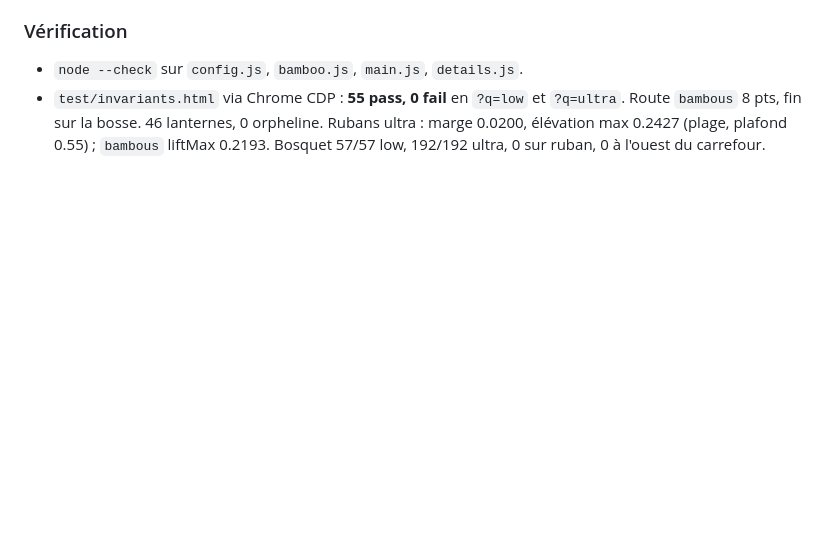
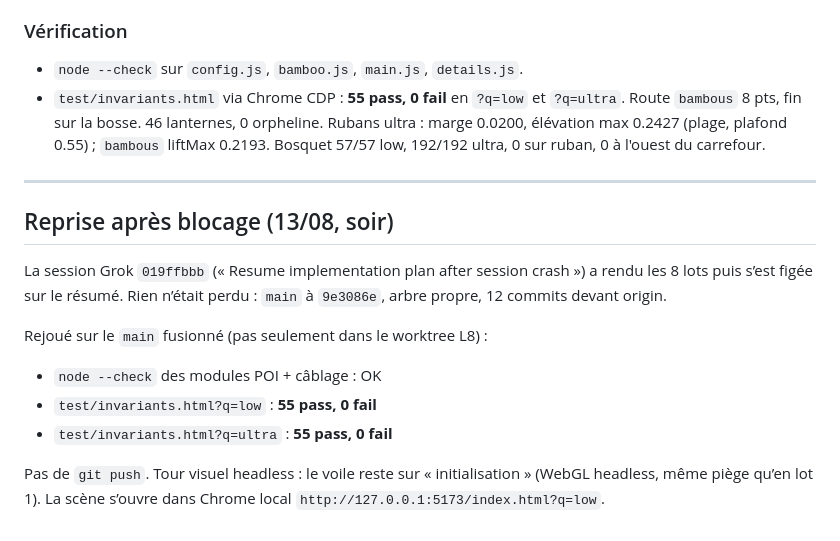
Before and after one commit to maximefourre/sakurajima, a Markdown page: REPRISE.md, the part around the change. GitHub-like rendering; blank space fills up the shorter version.

Commit message:
docs: reprise après le blocage de la session des 8 lots

```diff
--- a/REPRISE.md
+++ b/REPRISE.md
@@ -2304,3 +2304,21 @@ de pont, pas de lanterne hors de la nouvelle route.
   0 orpheline. Rubans ultra : marge 0.0200, élévation max 0.2427
   (plage, plafond 0.55) ; `bambous` liftMax 0.2193. Bosquet 57/57 low,
   192/192 ultra, 0 sur ruban, 0 à l'ouest du carrefour.
+
+---
+
+## Reprise après blocage (13/08, soir)
+
+La session Grok `019ffbbb` (« Resume implementation plan after session
+crash ») a rendu les 8 lots puis s’est figée sur le résumé. Rien n’était
+perdu : `main` à `9e3086e`, arbre propre, 12 commits devant origin.
+
+Rejoué sur le `main` fusionné (pas seulement dans le worktree L8) :
+
+- `node --check` des modules POI + câblage : OK
+- `test/invariants.html?q=low` : **55 pass, 0 fail**
+- `test/invariants.html?q=ultra` : **55 pass, 0 fail**
+
+Pas de `git push`. Tour visuel headless : le voile reste sur
+« initialisation » (WebGL headless, même piège qu’en lot 1). La scène
+s’ouvre dans Chrome local `http://127.0.0.1:5173/index.html?q=low`.
```
